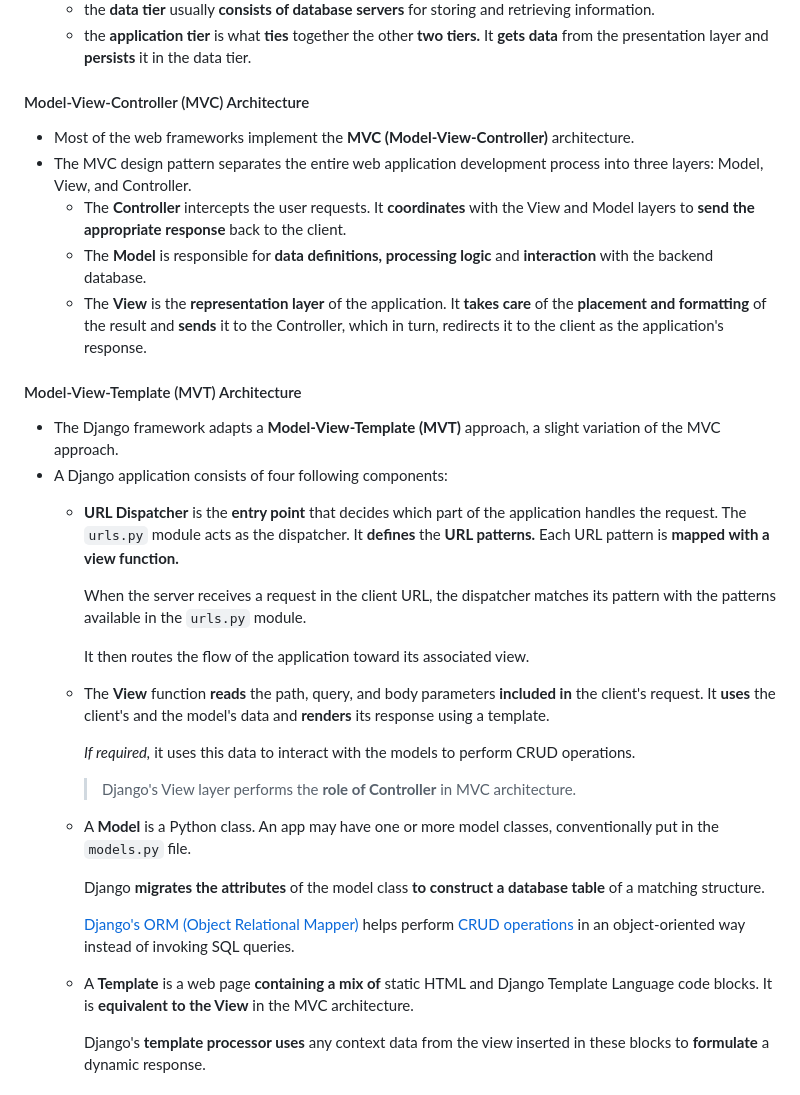
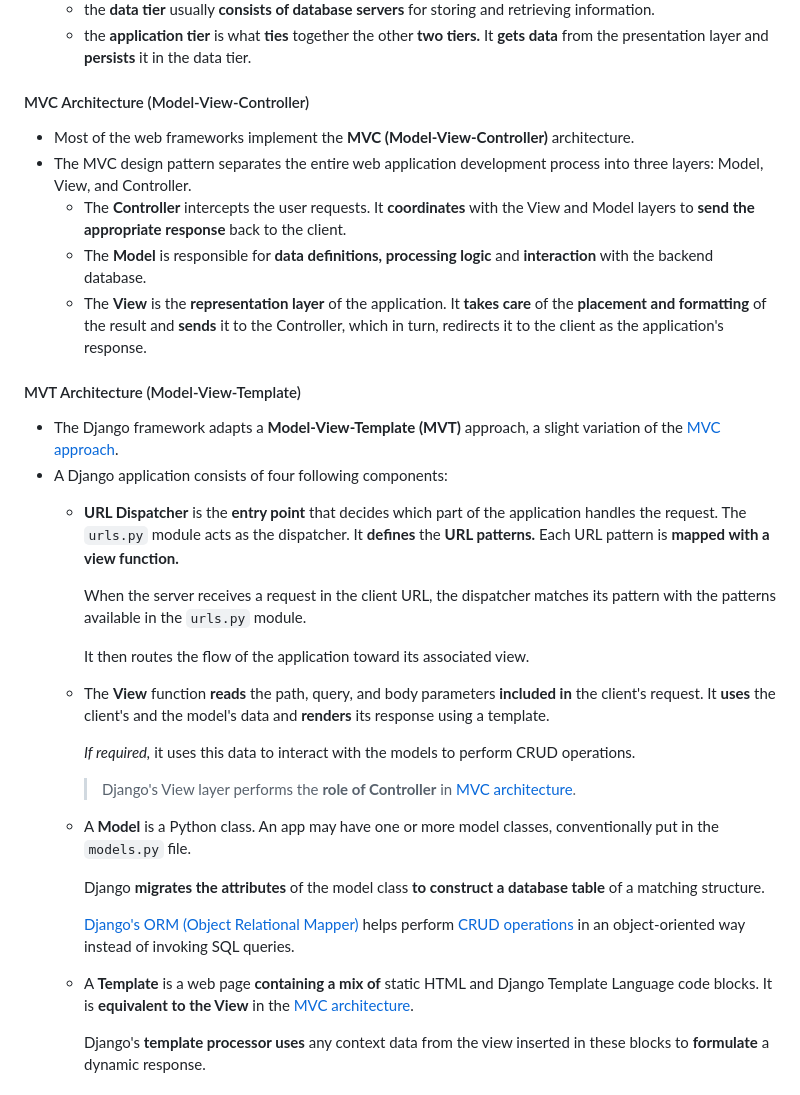
Before and after one commit to vuanhtuan1012/django-web-framework, a Markdown page: README.md, the part around one of its changes. GitHub-like rendering.

```diff
--- a/README.md
+++ b/README.md
@@ -365,7 +365,7 @@ An **ASGI server** is a program that *implements the ASGI specification* and *ru
   - the **data tier** usually **consists of database servers** for storing and retrieving information.
   - the **application tier** is what **ties** together the other **two tiers.** It **gets data** from the presentation layer and **persists** it in the data tier.
 
-#### Model-View-Controller (MVC) Architecture
+#### MVC Architecture (Model-View-Controller)
 
 - Most of the web frameworks implement the **MVC (Model-View-Controller)** architecture.
 - The MVC design pattern separates the entire web application development process into three layers: Model, View, and Controller.
@@ -373,9 +373,9 @@ An **ASGI server** is a program that *implements the ASGI specification* and *ru
   - The **Model** is responsible for **data definitions, processing logic** and **interaction** with the backend database.
   - The **View** is the **representation layer** of the application. It **takes care** of the **placement and formatting** of the result and **sends** it to the Controller, which in turn, redirects it to the client as the application's response.
 
-#### Model-View-Template (MVT) Architecture
-
-- The Django framework adapts a **Model-View-Template (MVT)** approach, a slight variation of the MVC approach.
+#### MVT Architecture (Model-View-Template)
+
+- The Django framework adapts a **Model-View-Template (MVT)** approach, a slight variation of the [MVC approach](#mvc-architecture-model-view-controller).
 - A Django application consists of four following components:
   - **URL Dispatcher** is the **entry point** that decides which part of the application handles the request. The `urls.py` module acts as the dispatcher. It **defines** the **URL patterns.** Each URL pattern is **mapped with a view function.**
 
@@ -386,13 +386,13 @@ An **ASGI server** is a program that *implements the ASGI specification* and *ru
 
     *If required,* it uses this data to interact with the models to perform CRUD operations.
 
-    > Django's View layer performs the **role of Controller** in MVC architecture.
+    > Django's View layer performs the **role of Controller** in [MVC architecture](#mvc-architecture-model-view-controller).
   - A **Model** is a Python class. An app may have one or more model classes, conventionally put in the `models.py` file.
 
     Django **migrates the attributes** of the model class **to construct a database table** of a matching structure.
 
     [Django's ORM (Object Relational Mapper)](#django-orm-object-relationship-mapping) helps perform [CRUD operations](#crud-operations) in an object-oriented way instead of invoking SQL queries.
-  - A **Template** is a web page **containing a mix of** static HTML and Django Template Language code blocks. It is **equivalent to the View** in the MVC architecture.
+  - A **Template** is a web page **containing a mix of** static HTML and Django Template Language code blocks. It is **equivalent to the View** in the [MVC architecture](#mvc-architecture-model-view-controller).
 
     Django's **template processor uses** any context data from the view inserted in these blocks to **formulate** a dynamic response.
 
```
Also changed, not shown: other parts of README.md (+4 -4 lines).
